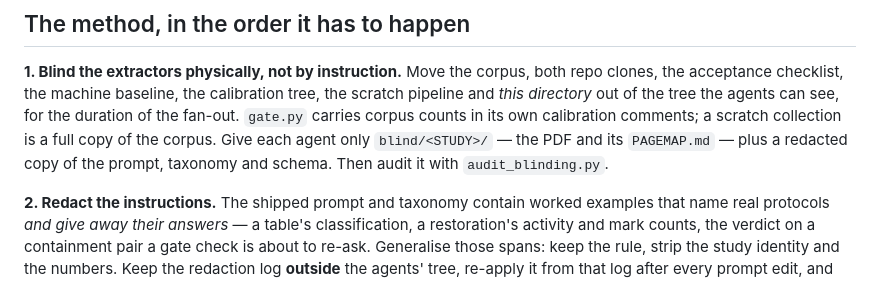
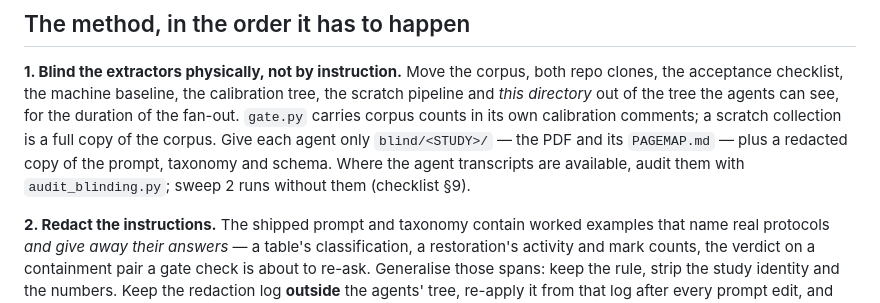
Before and after one commit to kerfors/soa2usdm, a Markdown page: tools/README.md, the part around the change. Rendered like a GitHub page.

```diff
--- a/tools/README.md
+++ b/tools/README.md
@@ -28,7 +28,8 @@ acceptance checklist, the machine baseline, the calibration tree, the scratch pi
 directory* out of the tree the agents can see, for the duration of the fan-out. `gate.py` carries
 corpus counts in its own calibration comments; a scratch collection is a full copy of the corpus.
 Give each agent only `blind/<STUDY>/` — the PDF and its `PAGEMAP.md` — plus a redacted copy of the
-prompt, taxonomy and schema. Then audit it with `audit_blinding.py`.
+prompt, taxonomy and schema. Where the agent transcripts are available, audit them with
+`audit_blinding.py`; sweep 2 runs without them (checklist §9).
 
 **2. Redact the instructions.** The shipped prompt and taxonomy contain worked examples that name
 real protocols *and give away their answers* — a table's classification, a restoration's activity
```
Also changed, not shown: documents/re-extraction-acceptance-checklist.md (+9 -3 lines).
